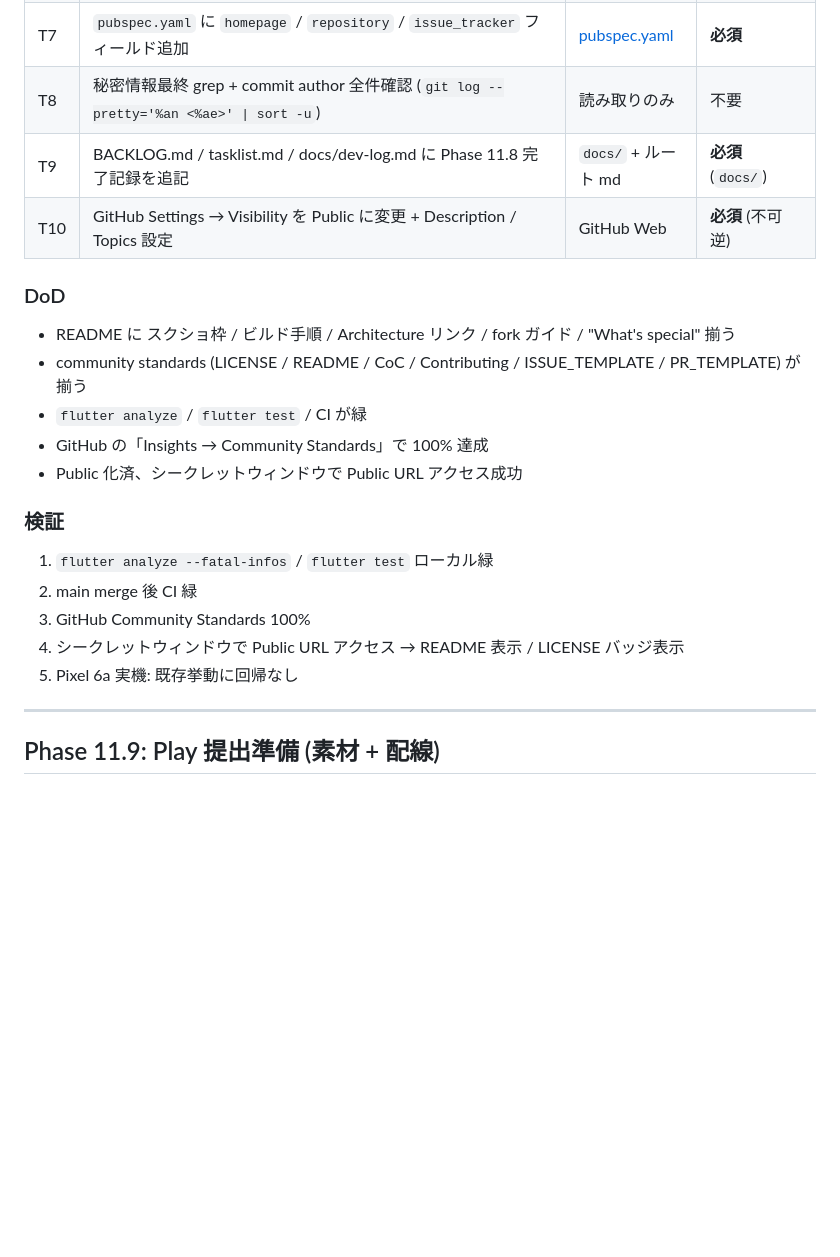
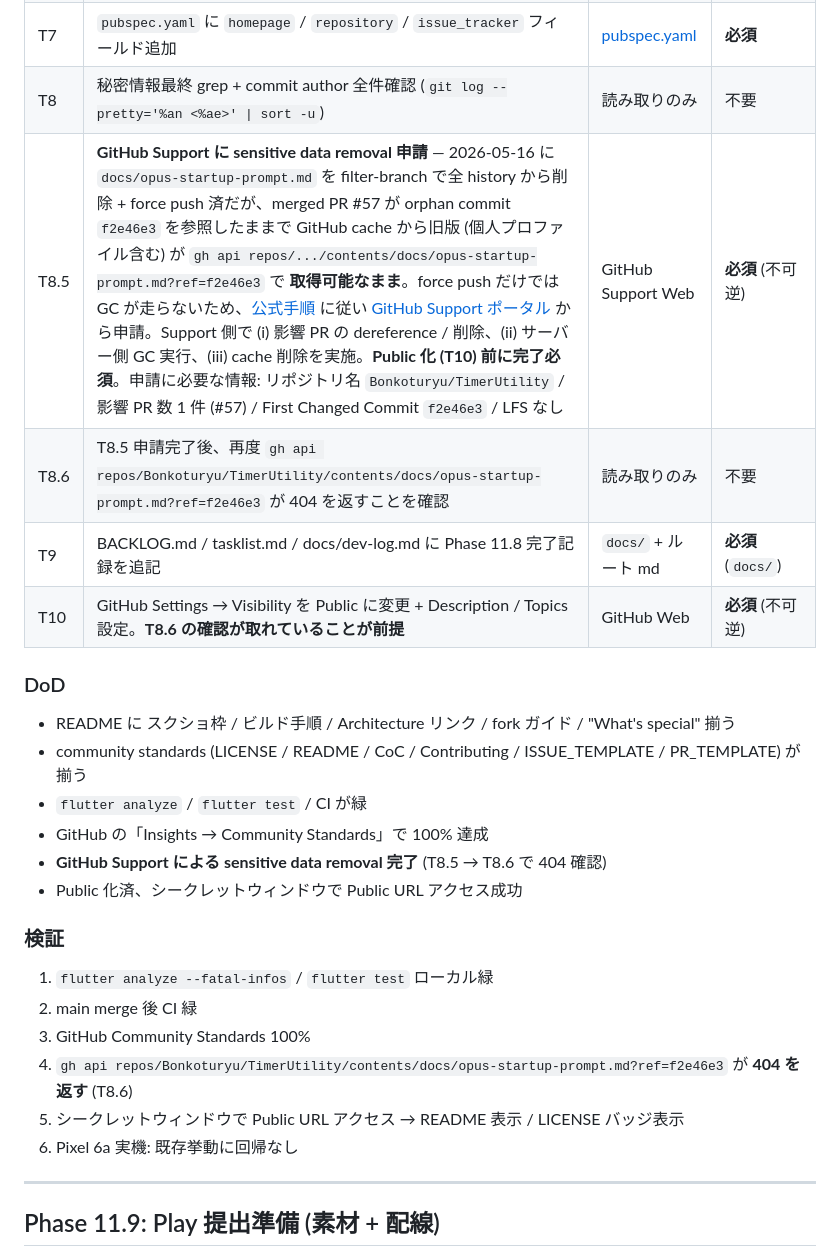
Before and after one commit to Bonkoturyu/TimerUtility, a Markdown page: docs/oss-and-play-release-plan.md, the part around the change. Rendered like a GitHub page; blank space fills up the shorter version.

Commit message:
docs(release-plan): Phase 11.8 に GitHub sensitive data removal タスク (T8.5/T8.6) を追加
filter-branch + force push 実施後の検証で、merged PR #57 が orphan commit
f2e46e3 を参照したまま GitHub cache に残留することが判明。公式手順
(https://docs.github.com/en/authentication/keeping-your-account-and-data-secure/removing-sensitive-data-from-a-repository)
に従い GitHub Support 経由で除去申請する必要があり、Public 化 (T10) より
前の必須タスクとして Phase 11.8 に挿入。

- T8.5: Support に申請 (リポジトリ名 / 影響 PR 数 / First Changed Commit)
- T8.6: 申請完了後、gh api で 404 を確認
- DoD / 検証セクションにも反映

Co-Authored-By: Claude Opus 4.7 (1M context) <noreply@anthropic.com>

```diff
--- a/docs/oss-and-play-release-plan.md
+++ b/docs/oss-and-play-release-plan.md
@@ -47,8 +47,10 @@ TimerUtility (Flutter / Android 16 / Pixel 6a 主ターゲット) は Phase 11
 | T6 | `.github/ISSUE_TEMPLATE/bug_report.md` + `feature_request.md` + `.github/PULL_REQUEST_TEMPLATE.md` を新規追加 | `.github/` 配下 | **必須** (`.github/` 配下) |
 | T7 | `pubspec.yaml` に `homepage` / `repository` / `issue_tracker` フィールド追加 | [pubspec.yaml](../pubspec.yaml) | **必須** |
 | T8 | 秘密情報最終 grep + commit author 全件確認 (`git log --pretty='%an <%ae>' \| sort -u`) | 読み取りのみ | 不要 |
+| T8.5 | **GitHub Support に sensitive data removal 申請** — 2026-05-16 に `docs/opus-startup-prompt.md` を filter-branch で全 history から削除 + force push 済だが、merged PR #57 が orphan commit `f2e46e3` を参照したままで GitHub cache から旧版 (個人プロファイル含む) が `gh api repos/.../contents/docs/opus-startup-prompt.md?ref=f2e46e3` で **取得可能なまま**。force push だけでは GC が走らないため、[公式手順](https://docs.github.com/en/authentication/keeping-your-account-and-data-secure/removing-sensitive-data-from-a-repository) に従い [GitHub Support ポータル](https://support.github.com/contact) から申請。Support 側で (i) 影響 PR の dereference / 削除、(ii) サーバー側 GC 実行、(iii) cache 削除を実施。**Public 化 (T10) 前に完了必須**。申請に必要な情報: リポジトリ名 `Bonkoturyu/TimerUtility` / 影響 PR 数 1 件 (#57) / First Changed Commit `f2e46e3` / LFS なし | GitHub Support Web | **必須** (不可逆) |
+| T8.6 | T8.5 申請完了後、再度 `gh api repos/Bonkoturyu/TimerUtility/contents/docs/opus-startup-prompt.md?ref=f2e46e3` が 404 を返すことを確認 | 読み取りのみ | 不要 |
 | T9 | BACKLOG.md / tasklist.md / docs/dev-log.md に Phase 11.8 完了記録を追記 | `docs/` + ルート md | **必須** (`docs/`) |
-| T10 | GitHub Settings → Visibility を Public に変更 + Description / Topics 設定 | GitHub Web | **必須** (不可逆) |
+| T10 | GitHub Settings → Visibility を Public に変更 + Description / Topics 設定。**T8.6 の確認が取れていることが前提** | GitHub Web | **必須** (不可逆) |
 
 ### DoD
 
@@ -56,6 +58,7 @@ TimerUtility (Flutter / Android 16 / Pixel 6a 主ターゲット) は Phase 11
 - community standards (LICENSE / README / CoC / Contributing / ISSUE_TEMPLATE / PR_TEMPLATE) が揃う
 - `flutter analyze` / `flutter test` / CI が緑
 - GitHub の「Insights → Community Standards」で 100% 達成
+- **GitHub Support による sensitive data removal 完了** (T8.5 → T8.6 で 404 確認)
 - Public 化済、シークレットウィンドウで Public URL アクセス成功
 
 ### 検証
@@ -63,8 +66,9 @@ TimerUtility (Flutter / Android 16 / Pixel 6a 主ターゲット) は Phase 11
 1. `flutter analyze --fatal-infos` / `flutter test` ローカル緑
 2. main merge 後 CI 緑
 3. GitHub Community Standards 100%
-4. シークレットウィンドウで Public URL アクセス → README 表示 / LICENSE バッジ表示
-5. Pixel 6a 実機: 既存挙動に回帰なし
+4. `gh api repos/Bonkoturyu/TimerUtility/contents/docs/opus-startup-prompt.md?ref=f2e46e3` が **404 を返す** (T8.6)
+5. シークレットウィンドウで Public URL アクセス → README 表示 / LICENSE バッジ表示
+6. Pixel 6a 実機: 既存挙動に回帰なし
 
 ---
 
```
